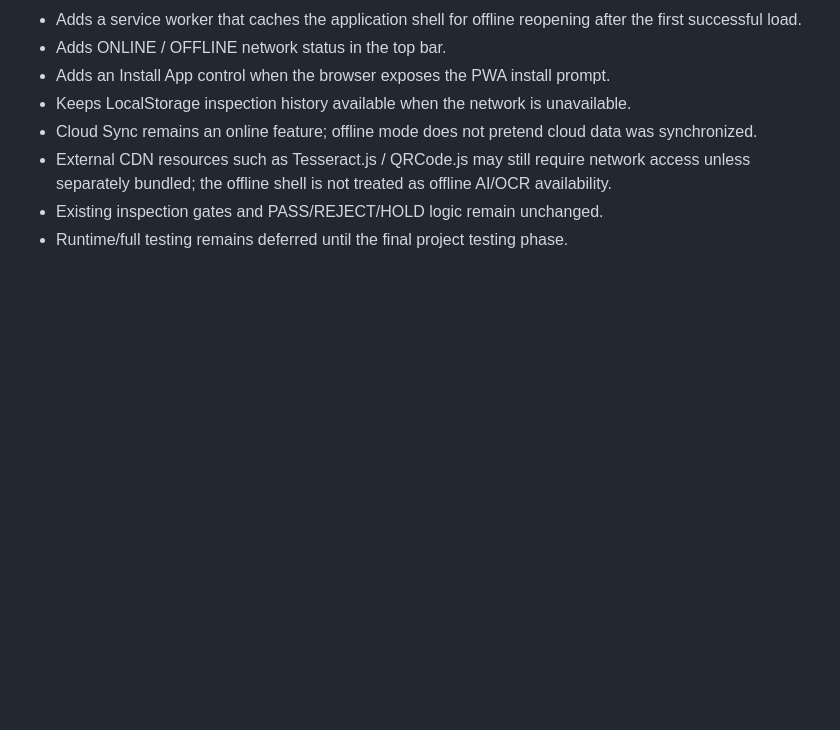
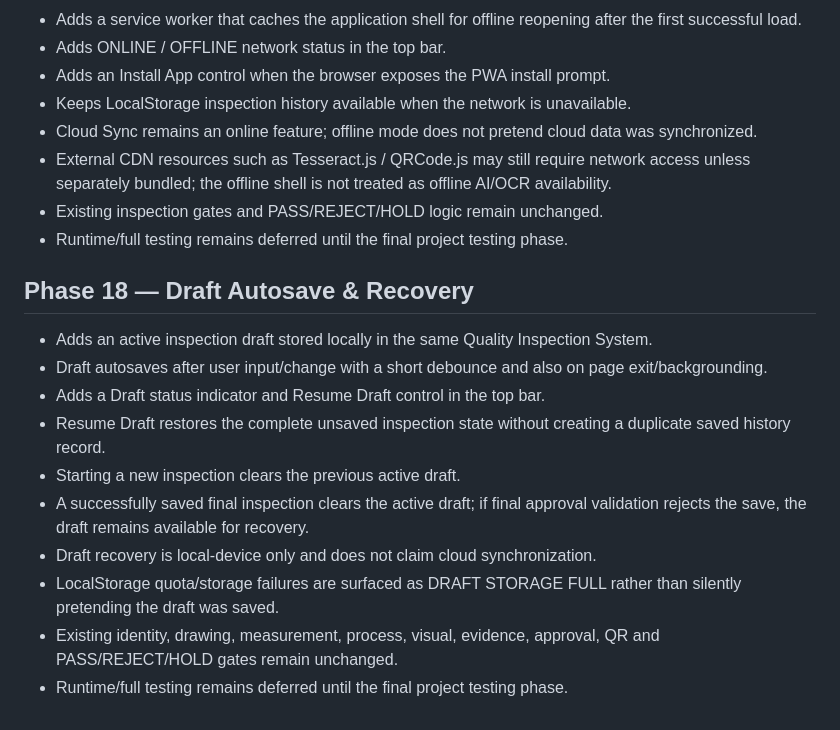
Before and after one commit to datta5566/htmlfile, a Markdown page: Quality_Inspection_System/README.md, the part around the change. Rendered like a GitHub page; blank space fills up the shorter version.

Commit message:
Phase 18: document draft autosave and recovery

```diff
--- a/Quality_Inspection_System/README.md
+++ b/Quality_Inspection_System/README.md
@@ -168,3 +168,16 @@ Phase 8 adds a dedicated professional inspection report view with printable/PDF-
 - External CDN resources such as Tesseract.js / QRCode.js may still require network access unless separately bundled; the offline shell is not treated as offline AI/OCR availability.
 - Existing inspection gates and PASS/REJECT/HOLD logic remain unchanged.
 - Runtime/full testing remains deferred until the final project testing phase.
+
+
+## Phase 18 — Draft Autosave & Recovery
+- Adds an active inspection draft stored locally in the same Quality Inspection System.
+- Draft autosaves after user input/change with a short debounce and also on page exit/backgrounding.
+- Adds a Draft status indicator and Resume Draft control in the top bar.
+- Resume Draft restores the complete unsaved inspection state without creating a duplicate saved history record.
+- Starting a new inspection clears the previous active draft.
+- A successfully saved final inspection clears the active draft; if final approval validation rejects the save, the draft remains available for recovery.
+- Draft recovery is local-device only and does not claim cloud synchronization.
+- LocalStorage quota/storage failures are surfaced as DRAFT STORAGE FULL rather than silently pretending the draft was saved.
+- Existing identity, drawing, measurement, process, visual, evidence, approval, QR and PASS/REJECT/HOLD gates remain unchanged.
+- Runtime/full testing remains deferred until the final project testing phase.
```
